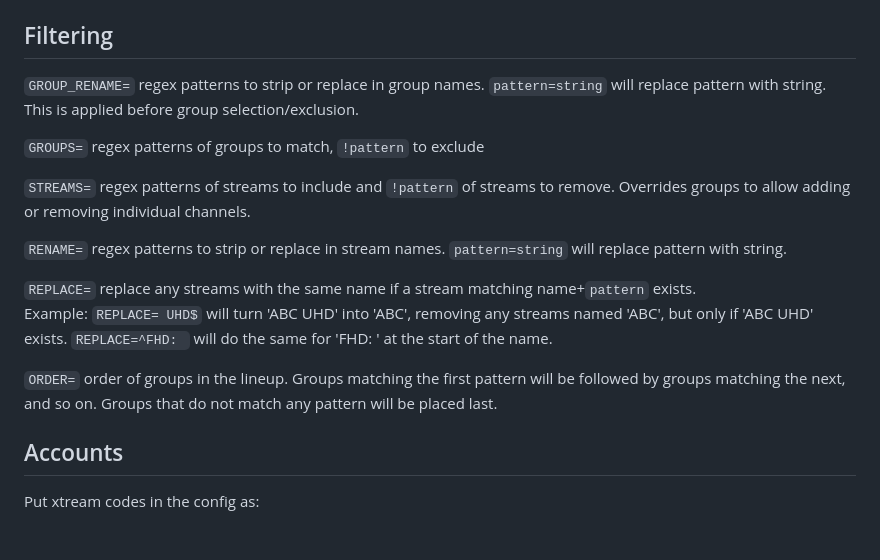
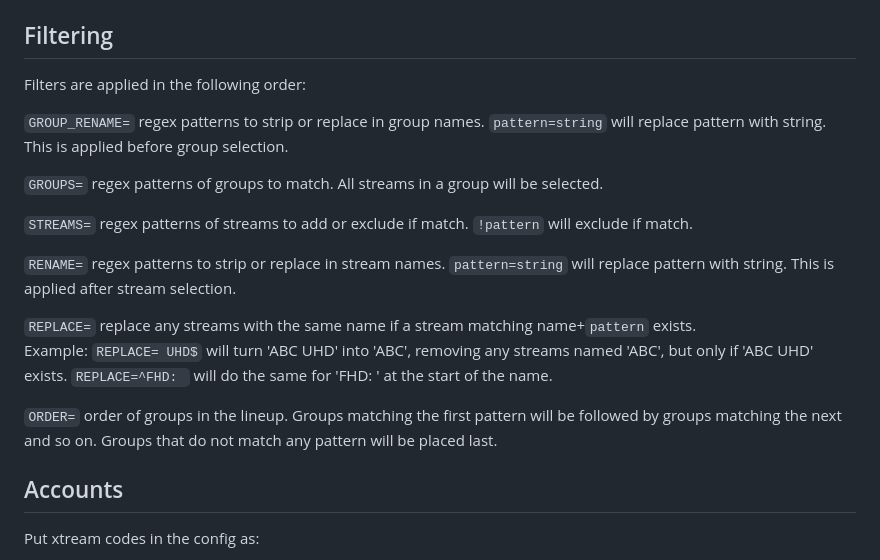
Before and after one commit to c0y0t3d3n/iptv, a Markdown page: README.md, the part around the change. Rendered like a GitHub page; blank space fills up the shorter version.

```diff
--- a/README.md
+++ b/README.md
@@ -36,18 +36,20 @@ Keys are case-insensitive. Repeated keys and comma-seperated values will create
 
 ## Filtering
 
-`GROUP_RENAME=` regex patterns to strip or replace in group names. `pattern=string` will replace pattern with string. This is applied before group selection/exclusion.
+Filters are applied in the following order:
 
-`GROUPS=` regex patterns of groups to match, `!pattern` to exclude
+`GROUP_RENAME=` regex patterns to strip or replace in group names. `pattern=string` will replace pattern with string. This is applied before group selection.
 
-`STREAMS=` regex patterns of streams to include and `!pattern` of streams to remove. Overrides groups to allow adding or removing individual channels.
+`GROUPS=` regex patterns of groups to match. All streams in a group will be selected.
 
-`RENAME=` regex patterns to strip or replace in stream names. `pattern=string` will replace pattern with string.
+`STREAMS=` regex patterns of streams to add or exclude if match. `!pattern` will exclude if match.
+
+`RENAME=` regex patterns to strip or replace in stream names. `pattern=string` will replace pattern with string. This is applied after stream selection.
 
 `REPLACE=` replace any streams with the same name if a stream matching name+`pattern` exists.\
 Example: `REPLACE= UHD$` will turn 'ABC UHD' into 'ABC', removing any streams named 'ABC', but only if 'ABC UHD' exists. `REPLACE=^FHD: ` will do the same for 'FHD: ' at the start of the name.
 
-`ORDER=` order of groups in the lineup. Groups matching the first pattern will be followed by groups matching the next, and so on. Groups that do not match any pattern will be placed last.
+`ORDER=` order of groups in the lineup. Groups matching the first pattern will be followed by groups matching the next and so on. Groups that do not match any pattern will be placed last.
 
 ## Accounts
 Put xtream codes in the config as:
```
